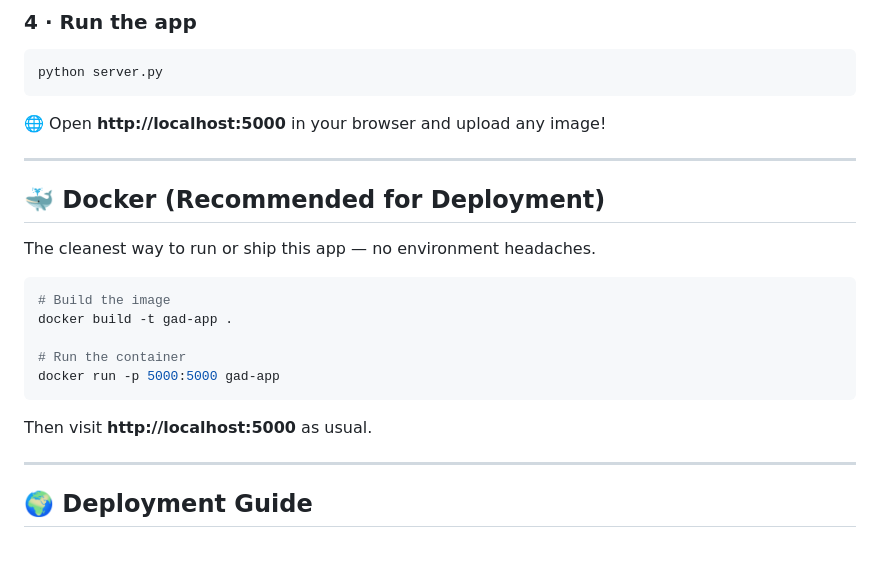
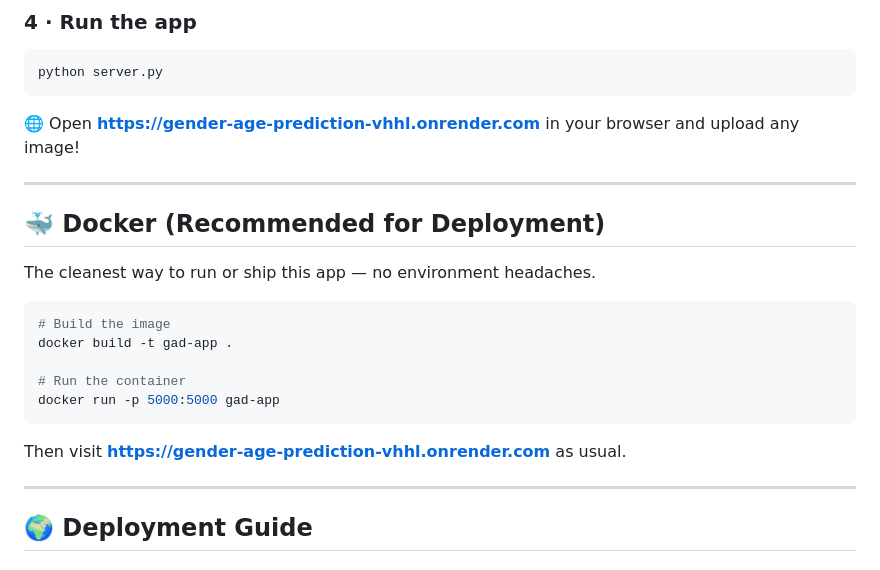
Before and after one commit to Karnita-Saumya/Gender-Age-Detection-Deep-learning-, a Markdown page: README.md, the part around one of its changes. Drawn GitHub-style.

````diff
--- a/README.md
+++ b/README.md
@@ -112,7 +112,7 @@ pip install -r requirements.txt
 python server.py
 ```
 
-🌐 Open **http://localhost:5000** in your browser and upload any image!
+🌐 Open **https://gender-age-prediction-vhhl.onrender.com** in your browser and upload any image!
 
 ---
 
@@ -128,7 +128,7 @@ docker build -t gad-app .
 docker run -p 5000:5000 gad-app
 ```
 
-Then visit **http://localhost:5000** as usual.
+Then visit **https://gender-age-prediction-vhhl.onrender.com** as usual.
 
 ---
 
````
Also changed, not shown: other parts of README.md (+1 -1 lines).
